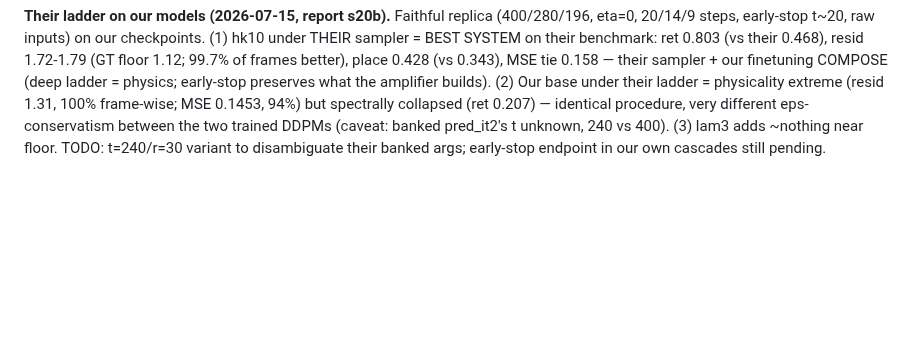
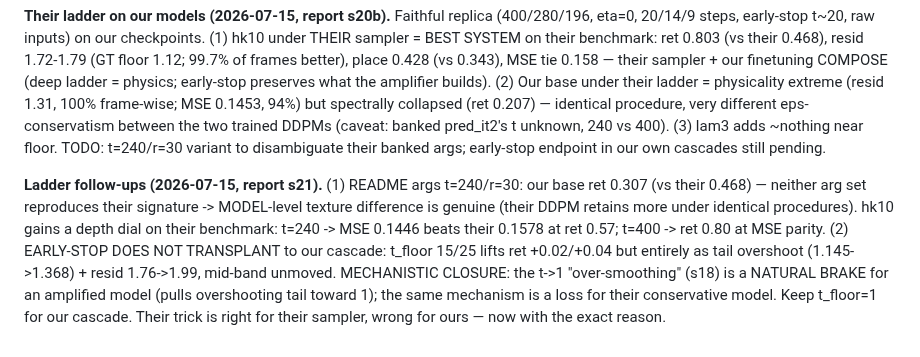
Before and after one commit to RomainHautier/ddpm-in-jax, a Markdown page: docs/ddpo_backlog.md, the part around the change. Rendered like a GitHub page; blank space fills up the shorter version.

Commit message:
docs(ddpo): ladder follow-ups (s21) — model-level texture gap; early-stop = amplifier's natural brake, non-transplantable
Co-Authored-By: Claude Fable 5 <noreply@anthropic.com>

```diff
--- a/docs/ddpo_backlog.md
+++ b/docs/ddpo_backlog.md
@@ -269,3 +269,13 @@ ladder = physicality extreme (resid 1.31, 100% frame-wise; MSE 0.1453, 94%) but
 (ret 0.207) — identical procedure, very different eps-conservatism between the two trained DDPMs
 (caveat: banked pred_it2's t unknown, 240 vs 400). (3) lam3 adds ~nothing near floor. TODO: t=240/r=30
 variant to disambiguate their banked args; early-stop endpoint in our own cascades still pending.
+
+**Ladder follow-ups (2026-07-15, report s21).** (1) README args t=240/r=30: our base ret 0.307 (vs
+their 0.468) — neither arg set reproduces their signature -> MODEL-level texture difference is
+genuine (their DDPM retains more under identical procedures). hk10 gains a depth dial on their
+benchmark: t=240 -> MSE 0.1446 beats their 0.1578 at ret 0.57; t=400 -> ret 0.80 at MSE parity.
+(2) EARLY-STOP DOES NOT TRANSPLANT to our cascade: t_floor 15/25 lifts ret +0.02/+0.04 but entirely
+as tail overshoot (1.145->1.368) + resid 1.76->1.99, mid-band unmoved. MECHANISTIC CLOSURE: the t->1
+"over-smoothing" (s18) is a NATURAL BRAKE for an amplified model (pulls overshooting tail toward 1);
+the same mechanism is a loss for their conservative model. Keep t_floor=1 for our cascade. Their
+trick is right for their sampler, wrong for ours — now with the exact reason.
```
